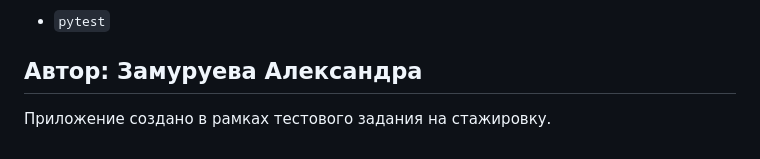
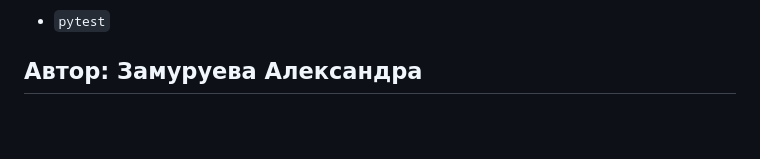
Before and after one commit to murale42/RandomUsersWebApp, a Markdown page: README.md, the part around the change. GitHub-like rendering; blank space fills up the shorter version.

```diff
--- a/README.md
+++ b/README.md
@@ -70,4 +70,3 @@
 - `pytest`
 
 ## Автор: Замуруева Александра
-Приложение создано в рамках тестового задания на стажировку.
```
